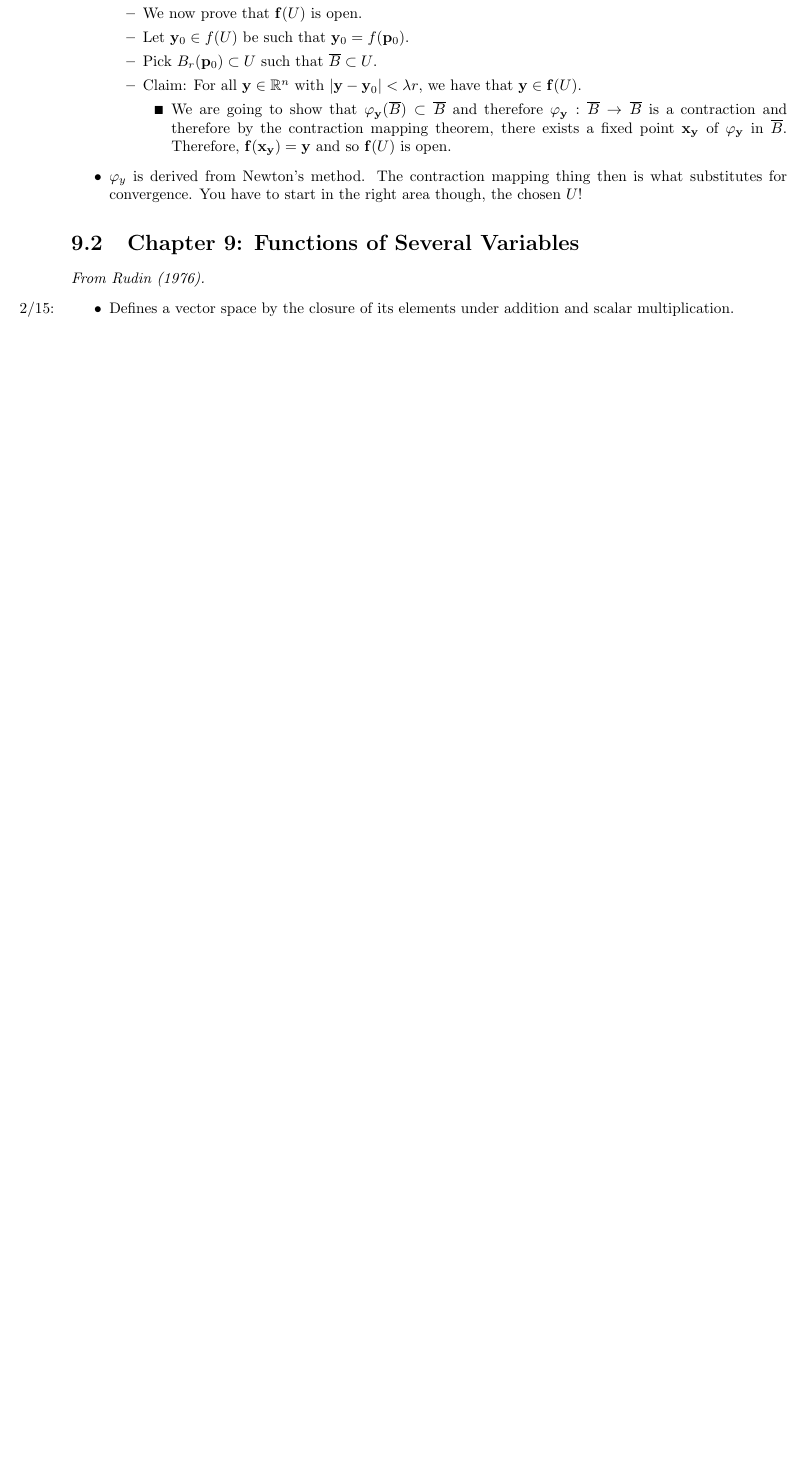
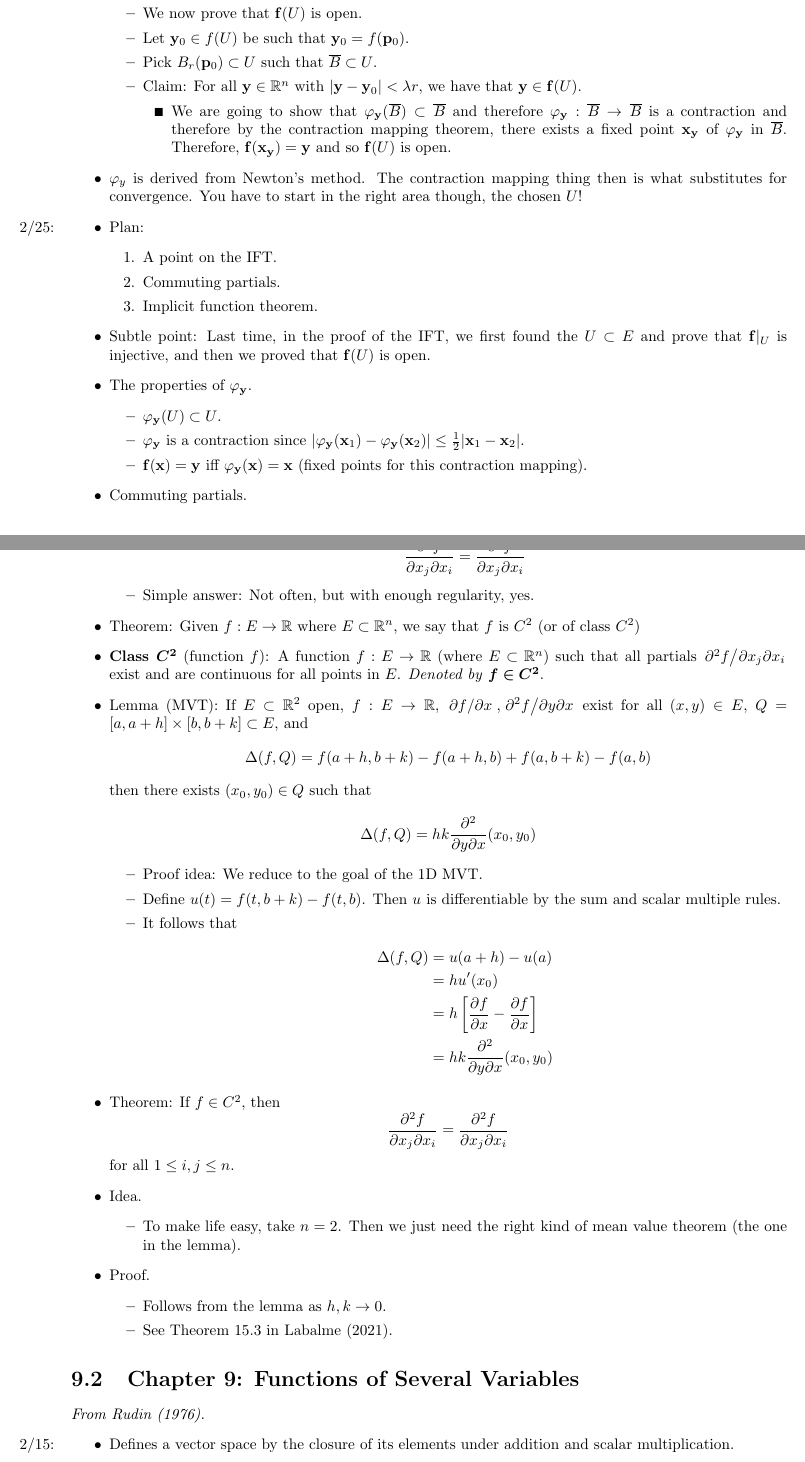
Before and after one commit to shadypuck/MATH20410Notes, a LaTeX thesis (Notes/notes.tex, which reads Notes/Chapter9/chapter9.tex): part of page 13 of 18 before the commit and two parts of pages 13 and 14 of 21 after it, the two joined at a grey line, cut so that both start at the same text, the shorter picture padded with empty space. Compiled offline with pdfLaTeX.

Commit message:
IVT Conclusion / Commuting Partials

```diff
--- a/Notes/Chapter9/chapter9.tex
+++ b/Notes/Chapter9/chapter9.tex
@@ -184,6 +184,62 @@
         \end{itemize}
     \end{itemize}
     \item $\varphi_y$ is derived from Newton's method. The contraction mapping thing then is what substitutes for convergence. You have to start in the right area though, the chosen $U$!
+    \item \marginnote{2/25:}Plan:
+    \begin{enumerate}
+        \item A point on the IFT.
+        \item Commuting partials.
+        \item Implicit function theorem.
+    \end{enumerate}
+    \item Subtle point: Last time, in the proof of the IFT, we first found the $U\subset E$ and prove that $\mathbf{f}|_U$ is injective, and then we proved that $\mathbf{f}(U)$ is open.
+    \item The properties of $\varphi_\vec{y}$.
+    \begin{itemize}
+        \item $\varphi_\vec{y}(U)\subset U$.
+        \item $\varphi_\vec{y}$ is a contraction since $|\varphi_\vec{y}(\vec{x}_1)-\varphi_\vec{y}(\vec{x}_2)|\leq\frac{1}{2}|\vec{x}_1-\vec{x}_2|$.
+        \item $\mathbf{f}(\vec{x})=\vec{y}$ iff $\varphi_\vec{y}(\vec{x})=\vec{x}$ (fixed points for this contraction mapping).
+    \end{itemize}
+    \item Commuting partials.
+    \begin{itemize}
+        \item When does the following hold?
+        \begin{equation*}
+            \pdv[2]{f}{x_j}{x_i} = \pdv[2]{f}{x_j}{x_i}
+        \end{equation*}
+        \item Simple answer: Not often, but with enough regularity, yes.
+    \end{itemize}
+    \item Theorem: Given $f:E\to\R$ where $E\subset\R^n$, we say that $f$ is $C^2$ (or of class $C^2$)
+    \item \textbf{Class $\bm{C^2}$} (function $f$): A function $f:E\to\R$ (where $E\subset\R^n$) such that all partials $\pdv*[2]{f}{x_j}{x_i}$ exist and are continuous for all points in $E$. \emph{Denoted by} $\bm{f\in C^2}$.
+    \item Lemma (MVT): If $E\subset\R^2$ open, $f:E\to\R$, $\pdv*{f}{x},\pdv*[2]{f}{y}{x}$ exist for all $(x,y)\in E$, $Q=[a,a+h]\times[b,b+k]\subset E$, and
+    \begin{equation*}
+        \Delta(f,Q) = f(a+h,b+k)-f(a+h,b)+f(a,b+k)-f(a,b)
+    \end{equation*}
+    then there exists $(x_0,y_0)\in Q$ such that
+    \begin{equation*}
+        \Delta(f,Q) = hk{\pdv[2]{}{y}{x}}(x_0,y_0)
+    \end{equation*}
+    \begin{itemize}
+        \item Proof idea: We reduce to the goal of the 1D MVT.
+        \item Define $u(t)=f(t,b+k)-f(t,b)$. Then $u$ is differentiable by the sum and scalar multiple rules.
+        \item It follows that
+        \begin{align*}
+            \Delta(f,Q) &= u(a+h)-u(a)\\
+            &= hu'(x_0)\\
+            &= h\left[ \pdv{f}{x}(x_0,b+k)-\pdv{f}{x}(x_0,b) \right]\\
+            &= hk{\pdv[2]{}{y}{x}}(x_0,y_0)
+        \end{align*}
+    \end{itemize}
+    \item Theorem: If $f\in C^2$, then
+    \begin{equation*}
+        \pdv[2]{f}{x_j}{x_i} = \pdv[2]{f}{x_j}{x_i}
+    \end{equation*}
+    for all $1\leq i,j\leq n$.
+    \item Idea.
+    \begin{itemize}
+        \item To make life easy, take $n=2$. Then we just need the right kind of mean value theorem (the one in the lemma).
+    \end{itemize}
+    \item Proof.
+    \begin{itemize}
+        \item Follows from the lemma as $h,k\to 0$.
+        \item See Theorem 15.3 in \textcite{bib:CAAGThomasNotes}.
+    \end{itemize}
 \end{itemize}
 
 
```
Also changed, not shown: Notes/notes.tex (+2 -0 lines), main.bib (+8 -0 lines), Notes/Chapter9/chapter9.pdf, Notes/notes.pdf.
